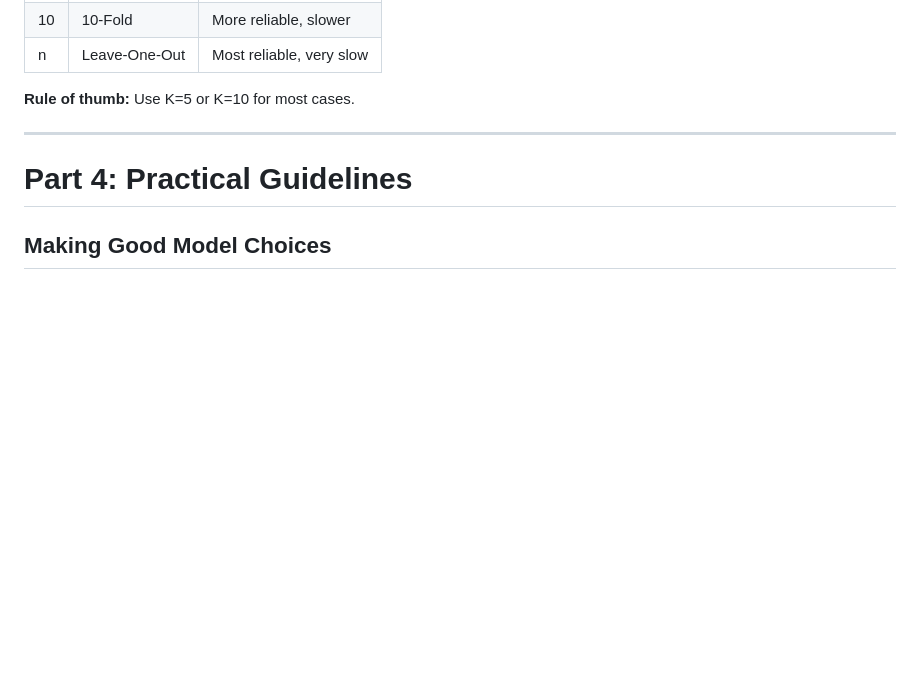
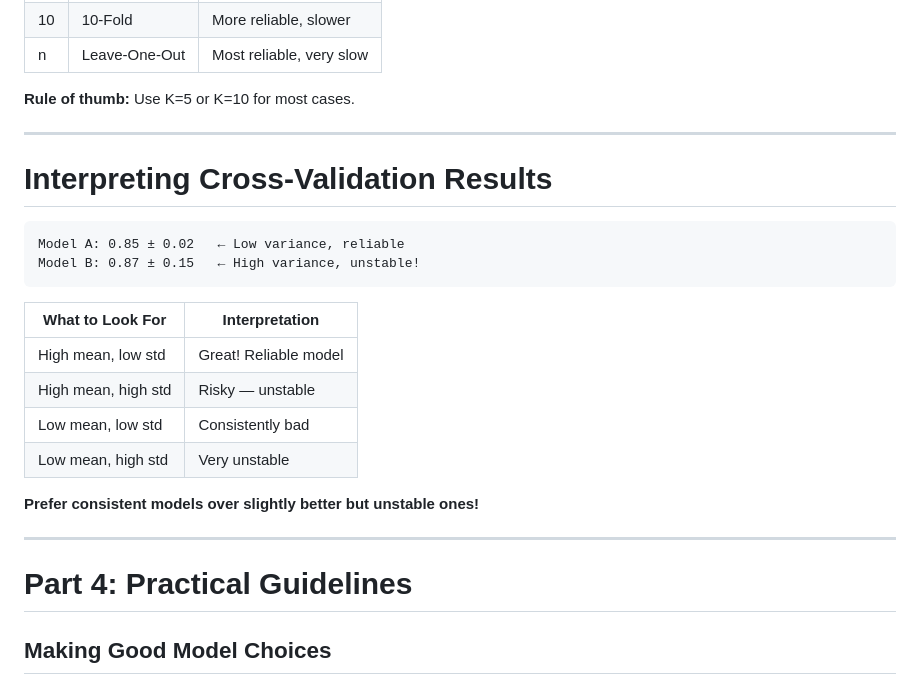
Before and after one commit to nipunbatra/principles-ai-teaching, a Markdown page: lectures/04-model-selection/slides.md, the part around the change. GitHub-like rendering; blank space fills up the shorter version.

````diff
--- a/lectures/04-model-selection/slides.md
+++ b/lectures/04-model-selection/slides.md
@@ -490,6 +490,24 @@ Decision Tree:       0.820 ± 0.045  ← More variable!
 
 ---
 
+# Interpreting Cross-Validation Results
+
+```
+Model A: 0.85 ± 0.02   ← Low variance, reliable
+Model B: 0.87 ± 0.15   ← High variance, unstable!
+```
+
+| What to Look For | Interpretation |
+|------------------|----------------|
+| High mean, low std | Great! Reliable model |
+| High mean, high std | Risky — unstable |
+| Low mean, low std | Consistently bad |
+| Low mean, high std | Very unstable |
+
+**Prefer consistent models over slightly better but unstable ones!**
+
+---
+
 <!-- _class: section-divider -->
 
 # Part 4: Practical Guidelines
````
Also changed, not shown: lectures/06-computer-vision/slides.md (+67 -0 lines).
